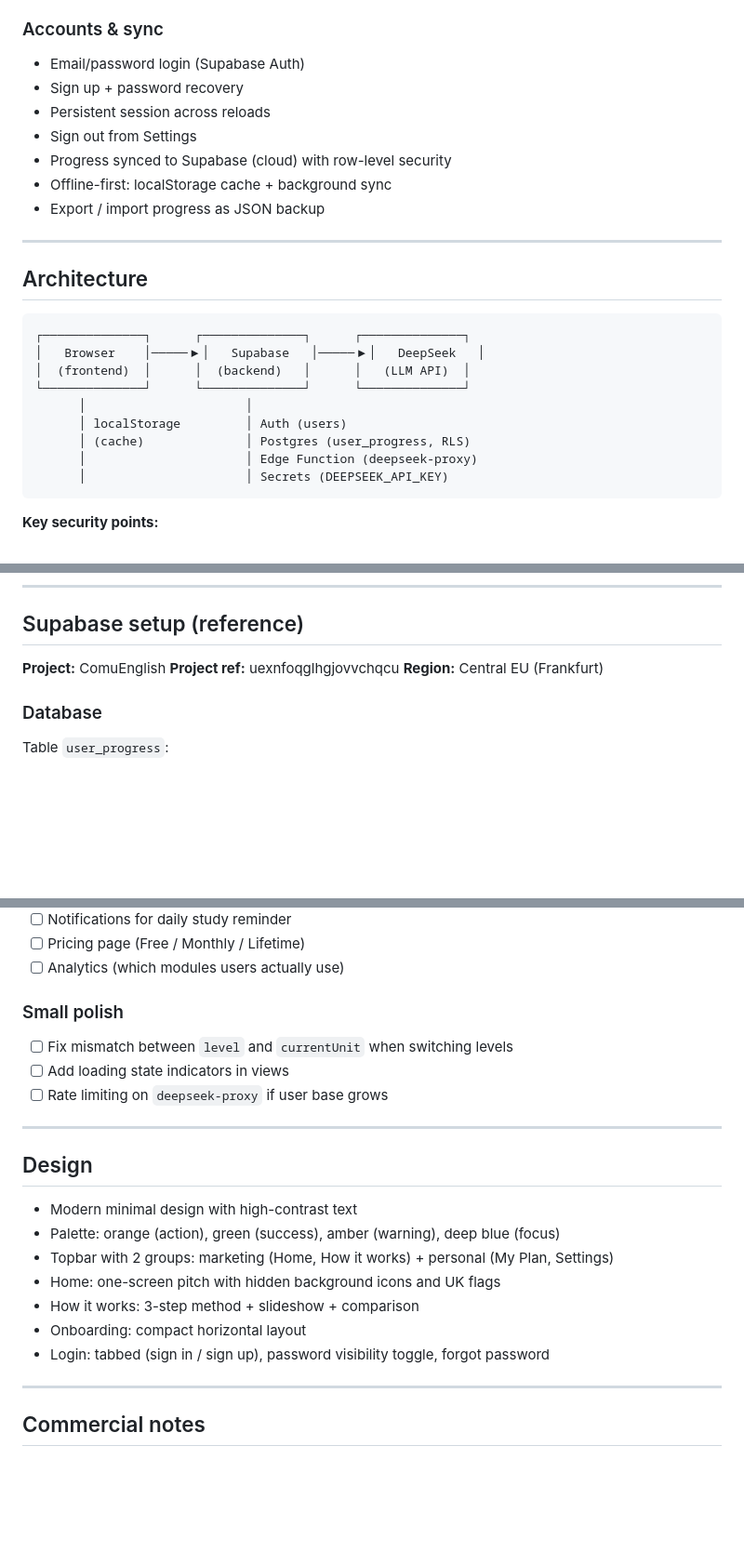
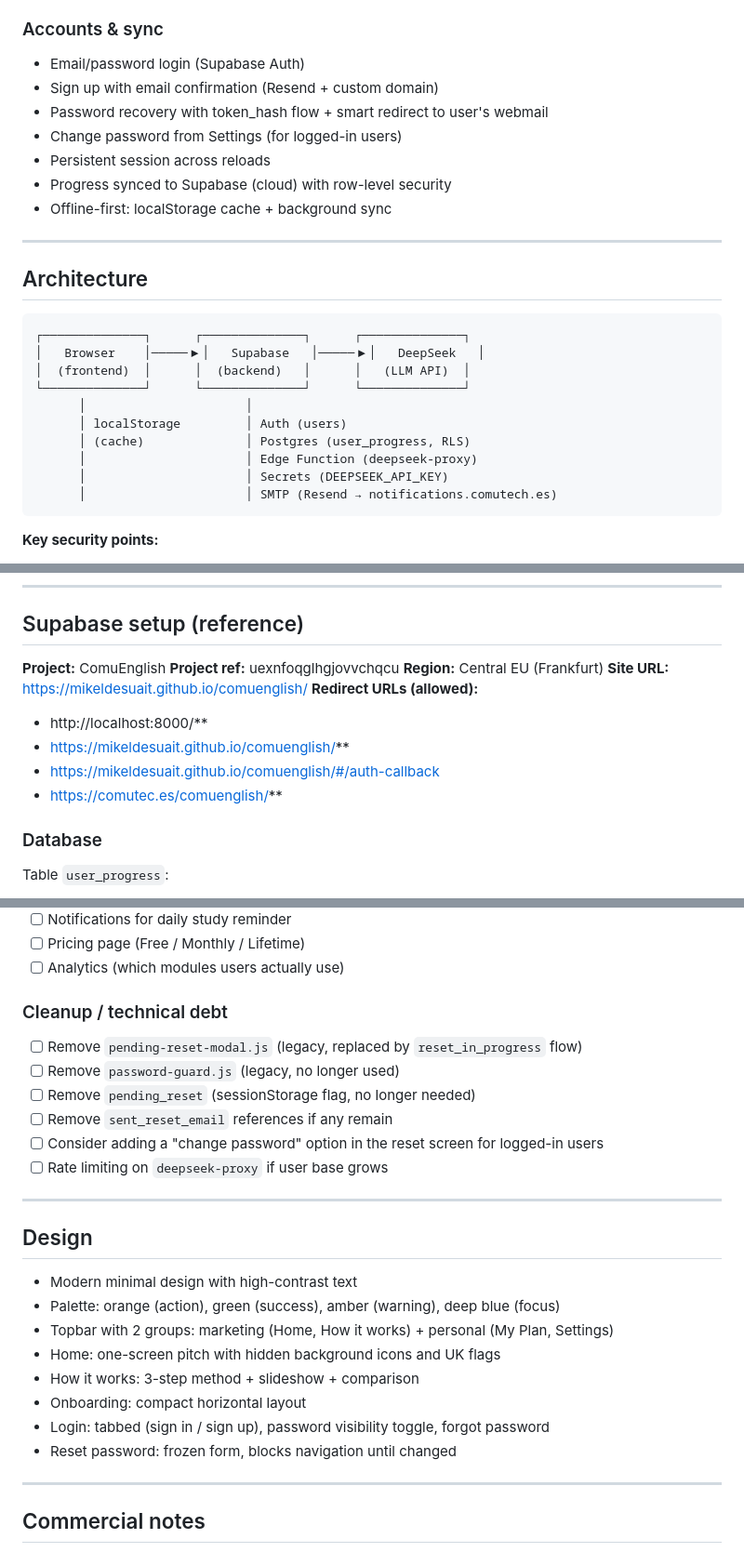
Before and after one commit to mikeldesuait/comuenglish, a Markdown page: README.md, 3 parts joined by grey strips. Shown at 93% size. GitHub-like rendering; blank space fills up the shorter version.

```diff
--- a/README.md
+++ b/README.md
@@ -46,12 +48,12 @@ Study app for English exams: A2, B1, B2.
 
 ### Accounts & sync
 - Email/password login (Supabase Auth)
-- Sign up + password recovery
+- Sign up with email confirmation (Resend + custom domain)
+- Password recovery with token_hash flow + smart redirect to user's webmail
+- Change password from Settings (for logged-in users)
 - Persistent session across reloads
-- Sign out from Settings
 - Progress synced to Supabase (cloud) with row-level security
 - Offline-first: localStorage cache + background sync
-- Export / import progress as JSON backup
 
 ---
 
@@ -66,6 +68,7 @@ Study app for English exams: A2, B1, B2.
           │ (cache)              │ Postgres (user_progress, RLS)
           │                      │ Edge Function (deepseek-proxy)
           │                      │ Secrets (DEEPSEEK_API_KEY)
+          │                      │ SMTP (Resend → notifications.comutech.es)
 
 **Key security points:**
 - The DeepSeek API key never reaches the browser
@@ -120,6 +127,12 @@ Open http://localhost:8000
 **Project:** ComuEnglish
 **Project ref:** uexnfoqglhgjovvchqcu
 **Region:** Central EU (Frankfurt)
+**Site URL:** https://mikeldesuait.github.io/comuenglish/
+**Redirect URLs (allowed):**
+- http://localhost:8000/**
+- https://mikeldesuait.github.io/comuenglish/**
+- https://mikeldesuait.github.io/comuenglish/#/auth-callback
+- https://comutec.es/comuenglish/**
 
 ### Database
 
@@ -191,9 +247,12 @@ Located in `supabase/functions/deepseek-proxy/index.ts`.
 - [ ] Pricing page (Free / Monthly / Lifetime)
 - [ ] Analytics (which modules users actually use)
 
-### Small polish
-- [ ] Fix mismatch between `level` and `currentUnit` when switching levels
-- [ ] Add loading state indicators in views
+### Cleanup / technical debt
+- [ ] Remove `pending-reset-modal.js` (legacy, replaced by `reset_in_progress` flow)
+- [ ] Remove `password-guard.js` (legacy, no longer used)
+- [ ] Remove `pending_reset` (sessionStorage flag, no longer needed)
+- [ ] Remove `sent_reset_email` references if any remain
+- [ ] Consider adding a "change password" option in the reset screen for logged-in users
 - [ ] Rate limiting on `deepseek-proxy` if user base grows
 
 ---
@@ -207,6 +266,7 @@ Located in `supabase/functions/deepseek-proxy/index.ts`.
 - How it works: 3-step method + slideshow + comparison
 - Onboarding: compact horizontal layout
 - Login: tabbed (sign in / sign up), password visibility toggle, forgot password
+- Reset password: frozen form, blocks navigation until changed
 
 ---
 
```
Also changed, not shown: other parts of README.md (+79 -12 lines).
